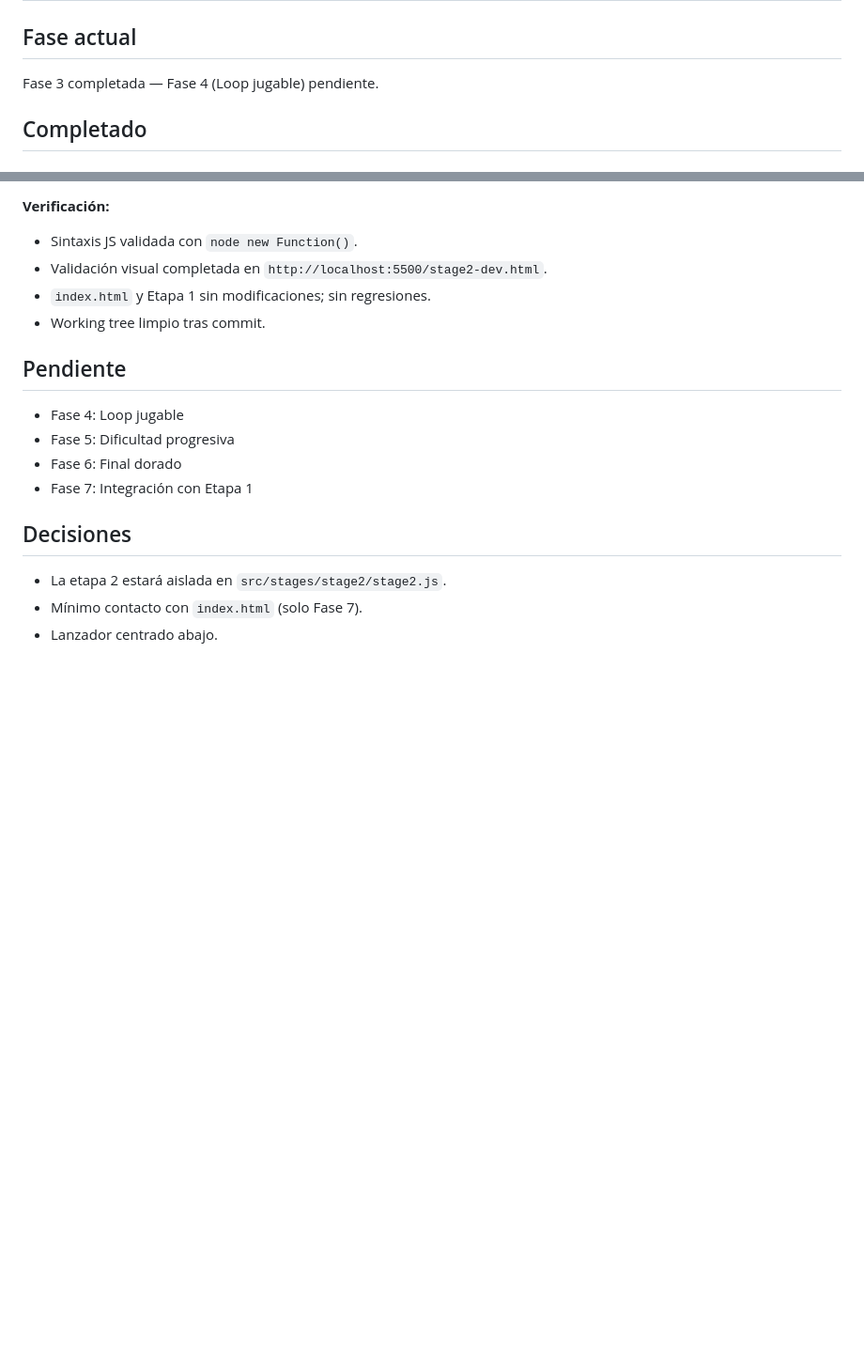
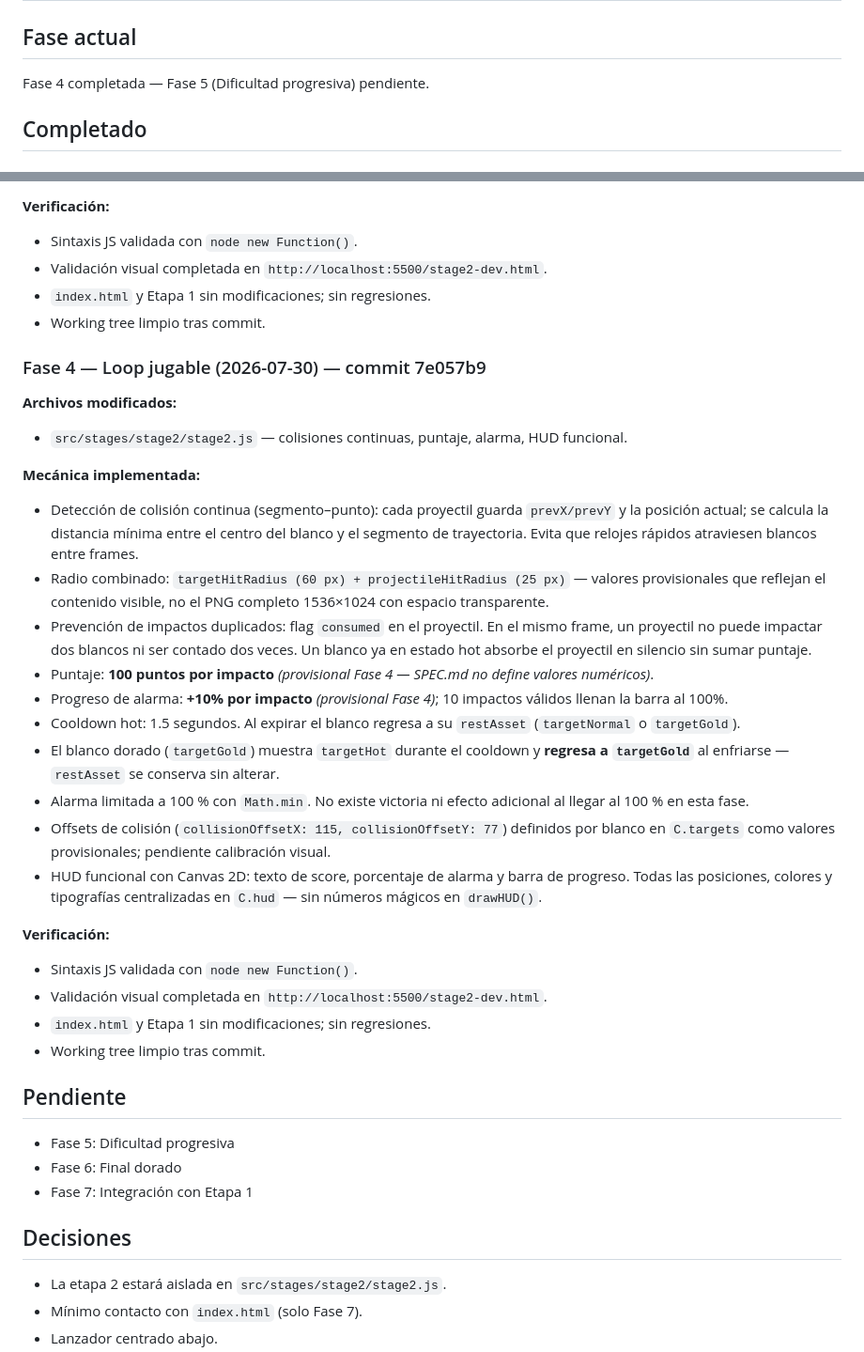
Before and after one commit to peletenwares/buckinghouse-game, a Markdown page: docs/stage2/PROGRESS.md, 2 parts joined by grey strips. Shown at 94% size. Drawn GitHub-style; blank space fills up the shorter version.

Commit message:
docs(stage2): record phase 4 completion
Co-Authored-By: Claude Sonnet 4.6 <noreply@anthropic.com>

```diff
--- a/docs/stage2/PROGRESS.md
+++ b/docs/stage2/PROGRESS.md
@@ -2,7 +2,7 @@
 
 ## Fase actual
 
-Fase 3 completada — Fase 4 (Loop jugable) pendiente.
+Fase 4 completada — Fase 5 (Dificultad progresiva) pendiente.
 
 ## Completado
 
@@ -135,9 +135,31 @@ Fase 3 completada — Fase 4 (Loop jugable) pendiente.
 - `index.html` y Etapa 1 sin modificaciones; sin regresiones.
 - Working tree limpio tras commit.
 
+### Fase 4 — Loop jugable (2026-07-30) — commit 7e057b9
+
+**Archivos modificados:**
+- `src/stages/stage2/stage2.js` — colisiones continuas, puntaje, alarma, HUD funcional.
+
+**Mecánica implementada:**
+- Detección de colisión continua (segmento–punto): cada proyectil guarda `prevX/prevY` y la posición actual; se calcula la distancia mínima entre el centro del blanco y el segmento de trayectoria. Evita que relojes rápidos atraviesen blancos entre frames.
+- Radio combinado: `targetHitRadius (60 px) + projectileHitRadius (25 px)` — valores provisionales que reflejan el contenido visible, no el PNG completo 1536×1024 con espacio transparente.
+- Prevención de impactos duplicados: flag `consumed` en el proyectil. En el mismo frame, un proyectil no puede impactar dos blancos ni ser contado dos veces. Un blanco ya en estado hot absorbe el proyectil en silencio sin sumar puntaje.
+- Puntaje: **100 puntos por impacto** *(provisional Fase 4 — SPEC.md no define valores numéricos)*.
+- Progreso de alarma: **+10% por impacto** *(provisional Fase 4)*; 10 impactos válidos llenan la barra al 100%.
+- Cooldown hot: 1.5 segundos. Al expirar el blanco regresa a su `restAsset` (`targetNormal` o `targetGold`).
+- El blanco dorado (`targetGold`) muestra `targetHot` durante el cooldown y **regresa a `targetGold`** al enfriarse — `restAsset` se conserva sin alterar.
+- Alarma limitada a 100 % con `Math.min`. No existe victoria ni efecto adicional al llegar al 100 % en esta fase.
+- Offsets de colisión (`collisionOffsetX: 115, collisionOffsetY: 77`) definidos por blanco en `C.targets` como valores provisionales; pendiente calibración visual.
+- HUD funcional con Canvas 2D: texto de score, porcentaje de alarma y barra de progreso. Todas las posiciones, colores y tipografías centralizadas en `C.hud` — sin números mágicos en `drawHUD()`.
+
+**Verificación:**
+- Sintaxis JS validada con `node new Function()`.
+- Validación visual completada en `http://localhost:5500/stage2-dev.html`.
+- `index.html` y Etapa 1 sin modificaciones; sin regresiones.
+- Working tree limpio tras commit.
+
 ## Pendiente
 
-- Fase 4: Loop jugable
 - Fase 5: Dificultad progresiva
 - Fase 6: Final dorado
 - Fase 7: Integración con Etapa 1
```
